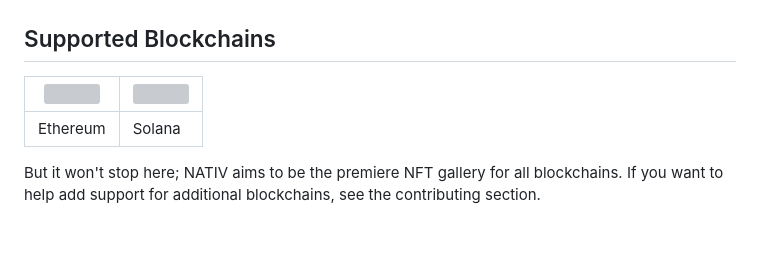
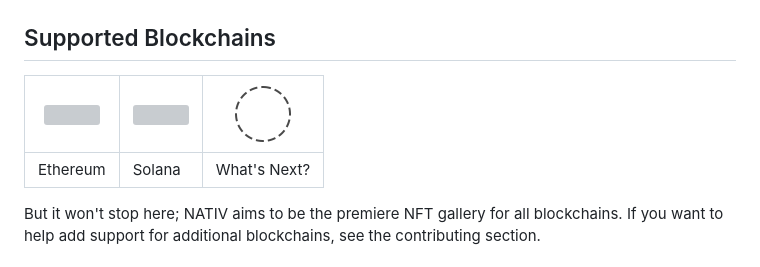
Before and after one commit to creativedrewy/NATIV, a Markdown page: README.md, the part around the change. Drawn GitHub-style; pictures changed too: assets/whats_next.png (added); blank space fills up the shorter version; grey boxes are pictures that could not be loaded.

Commit message:
What's next?

```diff
--- a/README.md
+++ b/README.md
@@ -40,9 +40,9 @@ A New Dawn | For NFT Apps | On Android
 
 ## Supported Blockchains
 
-<img src="EthereumNFT/src/main/res/drawable/eth_diamond_black.png" width="64"> | <img src="SolanaNFT/src/main/res/drawable/solana_logo.png" width="64">
---- | --- |
-Ethereum | Solana |
+<img src="EthereumNFT/src/main/res/drawable/eth_diamond_black.png" width="64"> | <img src="SolanaNFT/src/main/res/drawable/solana_logo.png" width="64"> | <img src="assets/whats_next.png" width="64">
+--- | --- | --- |
+Ethereum | Solana | What's Next? |
 
 But it won't stop here; NATIV aims to be the premiere NFT gallery for all blockchains. If you want to help add support for additional blockchains, see the contributing section.
 
```
